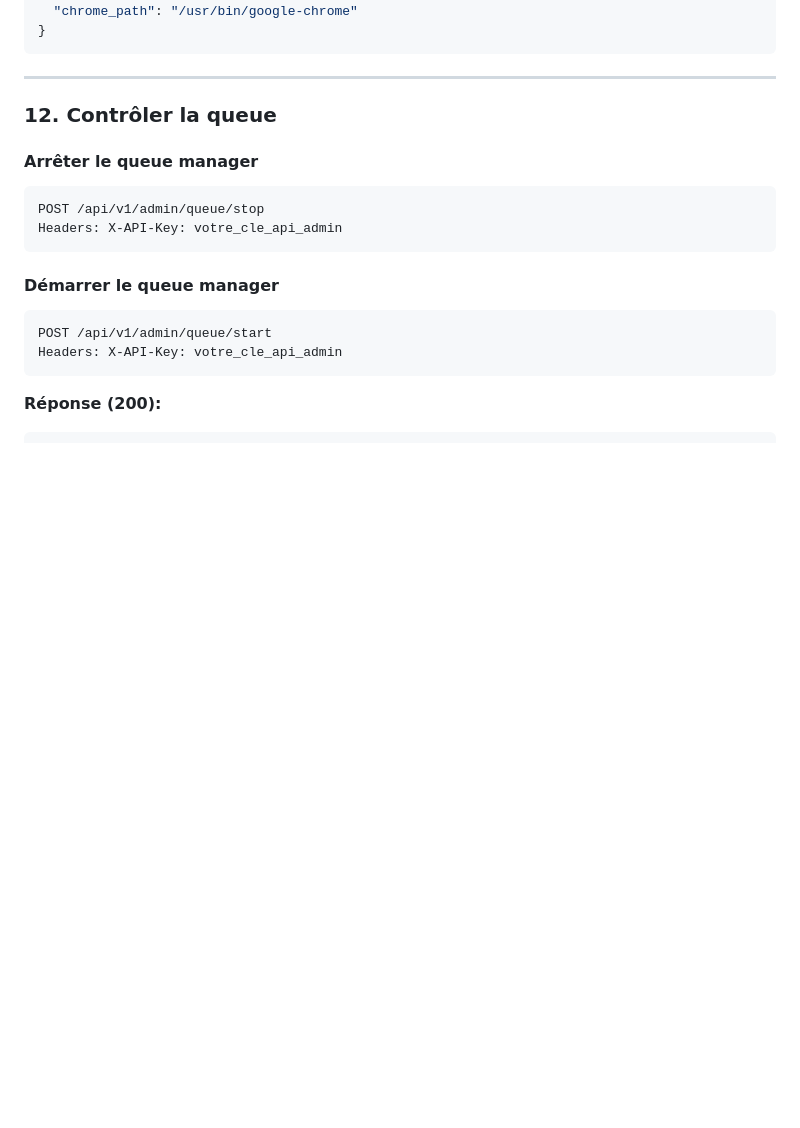
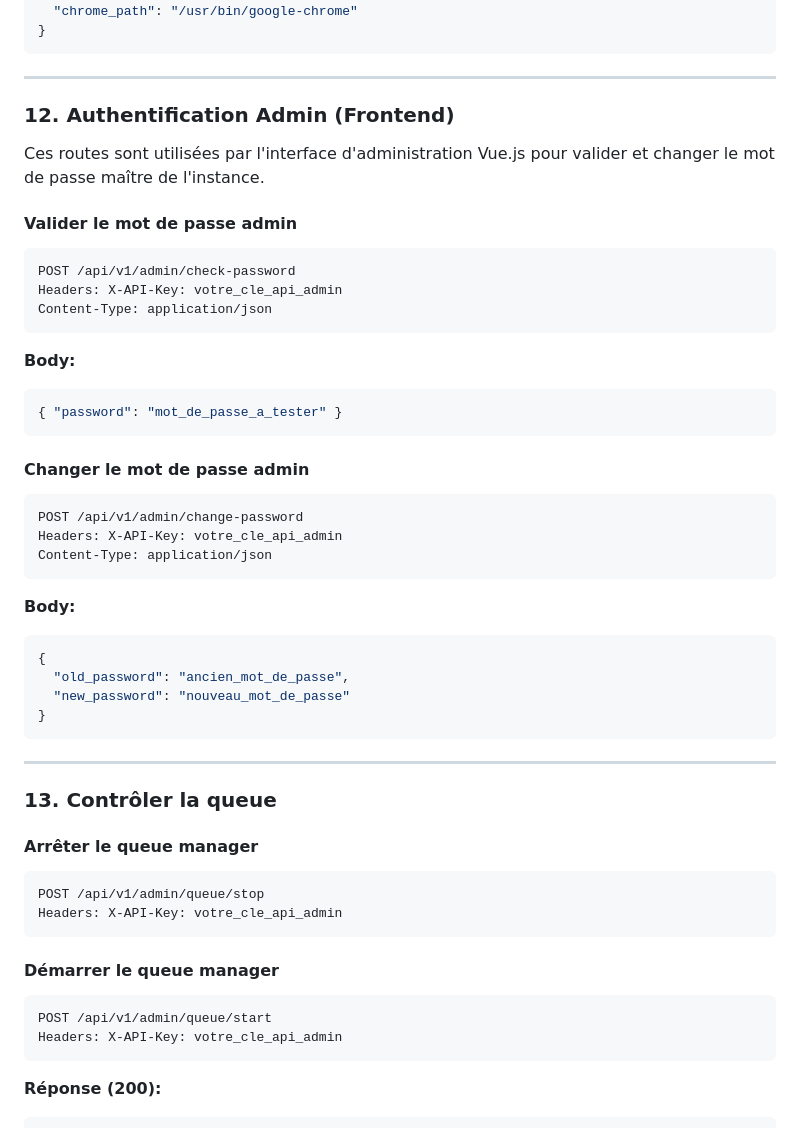
Before and after one commit to muarf/read-scraper-api, a Markdown page: API_DOCUMENTATION.md, the part around one of its changes. GitHub-like rendering; blank space fills up the shorter version.

Commit message:
docs: add missing endpoints (/register, /admin/job, etc)

````diff
--- a/API_DOCUMENTATION.md
+++ b/API_DOCUMENTATION.md
@@ -639,7 +699,38 @@ Content-Type: application/json
 
 ---
 
-### 12. Contrôler la queue
+### 12. Authentification Admin (Frontend)
+
+Ces routes sont utilisées par l'interface d'administration Vue.js pour valider et changer le mot de passe maître de l'instance.
+
+#### Valider le mot de passe admin
+```http
+POST /api/v1/admin/check-password
+Headers: X-API-Key: votre_cle_api_admin
+Content-Type: application/json
+```
+**Body:**
+```json
+{ "password": "mot_de_passe_a_tester" }
+```
+
+#### Changer le mot de passe admin
+```http
+POST /api/v1/admin/change-password
+Headers: X-API-Key: votre_cle_api_admin
+Content-Type: application/json
+```
+**Body:**
+```json
+{
+  "old_password": "ancien_mot_de_passe",
+  "new_password": "nouveau_mot_de_passe"
+}
+```
+
+---
+
+### 13. Contrôler la queue
 
 #### Arrêter le queue manager
 
````
Also changed, not shown: other parts of API_DOCUMENTATION.md (+73 -1 lines).
